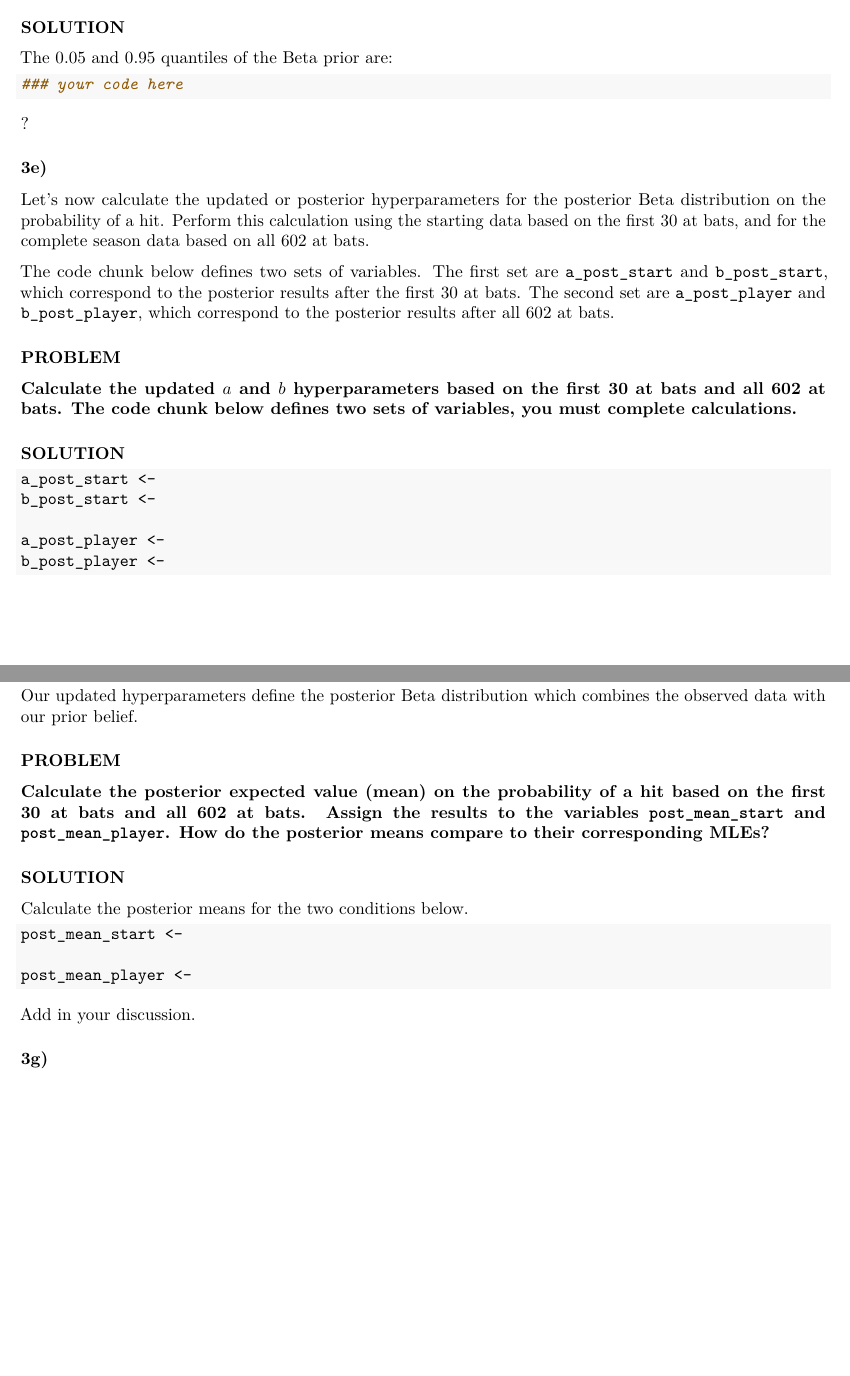
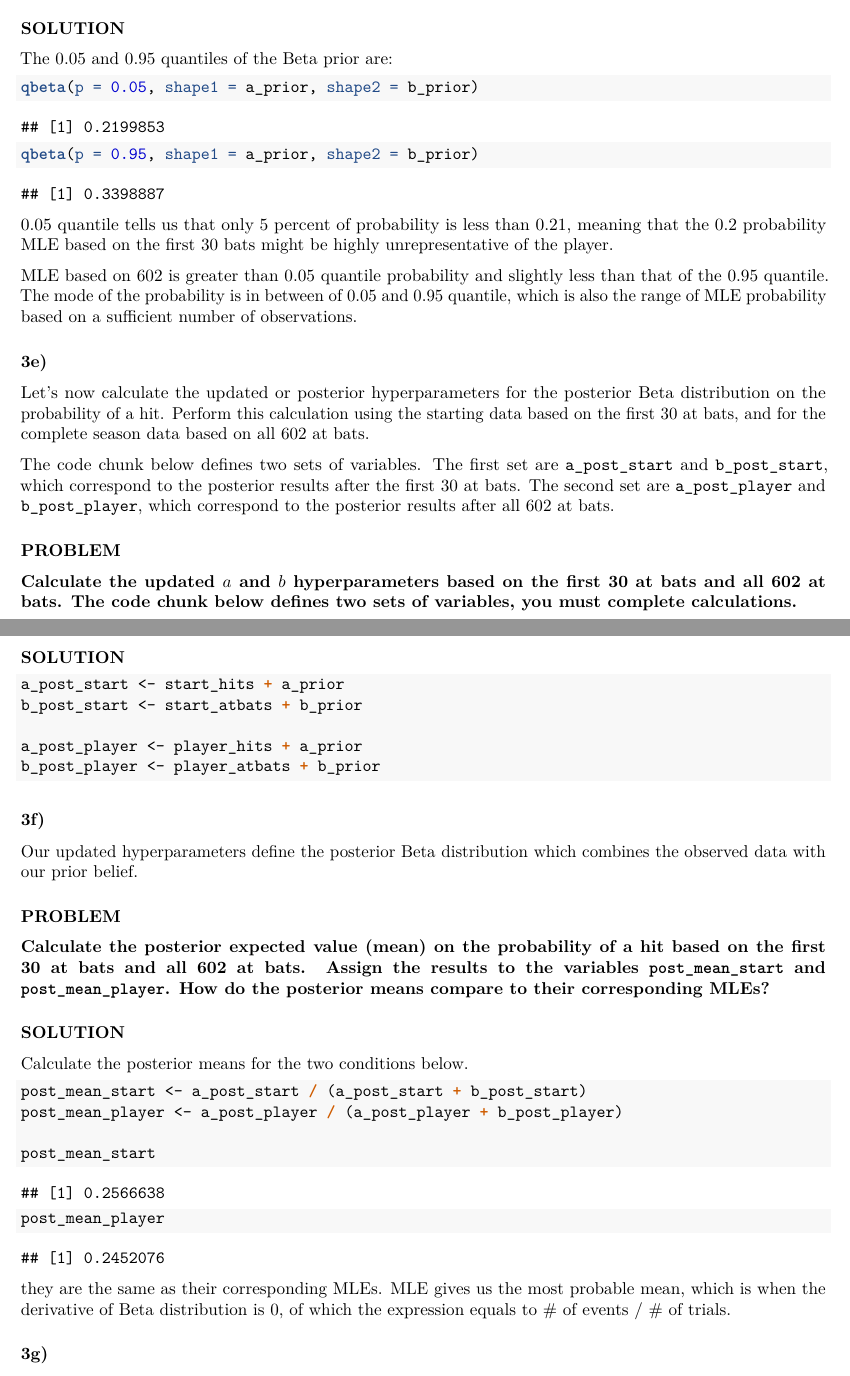
Before and after one commit to ShiboXing/Machine-Learning-Projects, an R Markdown document (hw2/HW_template_02.Rmd): two parts of pages 13 and 14 of 18 before the commit and two parts of pages 13 and 14 of 19 after it, joined at a grey line, cut so that both start at the same text, the shorter picture padded with empty space. The pictures show the output file hw2/HW_template_02.pdf that the author committed with the source.

Commit message:
completed hw2.4

````diff
--- a/hw2/HW_template_02.Rmd
+++ b/hw2/HW_template_02.Rmd
@@ -422,19 +422,19 @@ start_atbats <- 30
 The MLE based on the first 30 at bats is:
 
 ```{r, solution_03c_a}
-### your code here
+start_mle = start_hits / start_atbats
 ```
 
 The prior mean on the probability of a hit is:
 
 ```{r, solution_03c_b}
-### your code here
+prior_mean = a_prior / (a_prior + b_prior)
 ```
 
 The prior number of "at bats" based on the prior hyperparameters is:
 
 ```{r, solution_03c_c}
-### your code here
+prior_atbats = a_prior
 ```
 
 ?
@@ -456,10 +456,14 @@ To calculate the the quantile of a Beta distribution you can use `qbeta()` funct
 The 0.05 and 0.95 quantiles of the Beta prior are:
 
 ```{r, solution_03d}
-### your code here
+qbeta(p = 0.05, shape1 = a_prior, shape2 = b_prior)
+qbeta(p = 0.95, shape1 = a_prior, shape2 = b_prior)
+
 ```
 
-?
+0.05 quantile tells us that only 5 percent of probability is less than 0.21, meaning that the 0.2 probability MLE based on the first 30 bats might be highly unrepresentative of the player.
+
+MLE based on 602 is greater than 0.05 quantile probability and slightly less than that of the 0.95 quantile. The mode of the probability is in between of 0.05 and 0.95 quantile, which is also the range of MLE probability based on a sufficient number of observations.
 
 ### 3e)
 
@@ -473,12 +477,12 @@ The code chunk below defines two sets of variables. The first set are `a_post_st
 
 #### SOLUTION
 
-```{r, solution_03e, eval=FALSE}
-a_post_start <-
-b_post_start <-
+```{r, solution_03e, eval=TRUE}
+a_post_start <- start_hits + a_prior
+b_post_start <- start_atbats + b_prior
 
-a_post_player <-
-b_post_player <-
+a_post_player <- player_hits + a_prior
+b_post_player <- player_atbats + b_prior
 ```
 
 ### 3f)
@@ -493,13 +497,16 @@ Our updated hyperparameters define the posterior Beta distribution which combine
 
 Calculate the posterior means for the two conditions below.
 
-```{r, solution_03f, eval=FALSE}
-post_mean_start <-
+```{r, solution_03f, eval=TRUE}
+post_mean_start <- a_post_start / (a_post_start + b_post_start)
+post_mean_player <- a_post_player / (a_post_player + b_post_player)
 
-post_mean_player <-
+post_mean_start
+post_mean_player
+
 ```
 
-Add in your discussion.
+they are the same as their corresponding MLEs. MLE gives us the most probable mean, which is when the derivative of Beta distribution is 0, of which the expression equals to # of events / # of trials.
 
 ### 3g)
 
@@ -512,6 +519,14 @@ Let's now consider our posterior uncertainty in the probability of a hit. You wi
 #### SOLUTION
 
 Create your own code chunks to calculate the 0.05 and 0.95 quantiles for BOTH conditions and add in your discussion.
+```{r, solution_03g, eval=TRUE}
+qbeta(p = 0.05, shape1 = a_post_start, shape2 = b_post_start)
+qbeta(p = 0.95, shape1 = a_post_start, shape2 = b_post_start)
+
+qbeta(p = 0.05, shape1 = a_post_player, shape2 = b_post_player)
+qbeta(p = 0.95, shape1 = a_post_player, shape2 = b_post_player)
+```
+both MLEs based on 30 and 602 observations are both contained within the middle 90% uncertainty intervals in their corresponding posterior distributions.
 
 ### 3h)
 
@@ -524,6 +539,10 @@ In Major League Baseball, a player is traditionally considered to be a very good
 #### SOLUTION
 
 Create your own code chunk to perform the necessary calculation and include your discussion.
+```{r, solution_03h, eval=TRUE}
+pbeta(q = 1, shape1 = a_post_player, shape2 = b_post_player) - pbeta(q = 0.3, shape1 = a_post_player, shape2 = b_post_player)
+```
+No I would not. The probability that the player will have a hit probability greater than 0.3 is only 8.79e-0.5, which is very slim. Although they have a good prior record, the observations of this season really bring them down.
 
 ## Problem 4
 
````
Also changed, not shown: hw2/HW_template_02.pdf, 1 other file.
